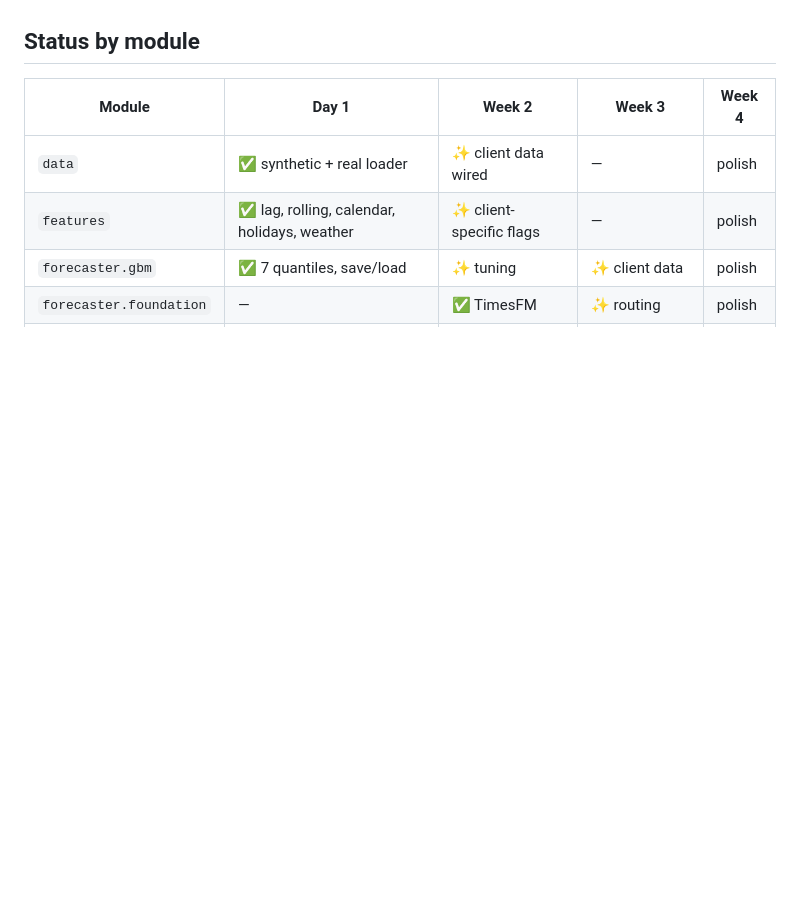
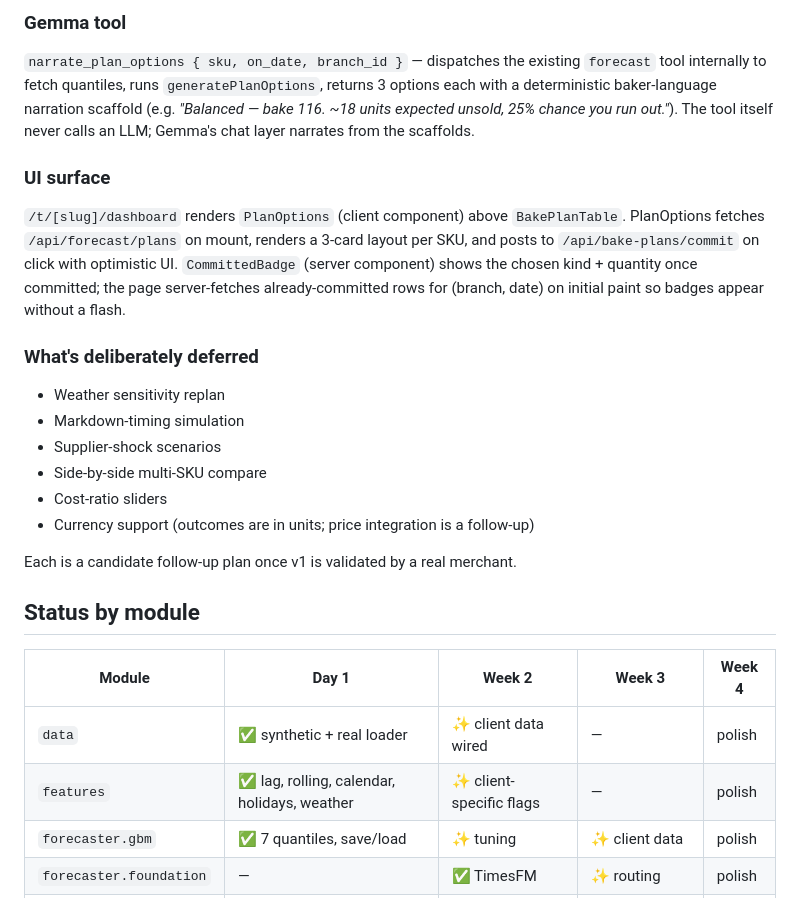
Before and after one commit to Whyme-Labs/bakerysense, a Markdown page: docs/architecture.md, the part around one of its changes. GitHub-like rendering; blank space fills up the shorter version.

```diff
--- a/docs/architecture.md
+++ b/docs/architecture.md
@@ -429,3 +487,22 @@ Both endpoints are tenant_admin only and tenant-scoped. Unauthenticated callers
+### Gemma tool
+
+`narrate_plan_options { sku, on_date, branch_id }` — dispatches the existing `forecast` tool internally to fetch quantiles, runs `generatePlanOptions`, returns 3 options each with a deterministic baker-language narration scaffold (e.g. *"Balanced — bake 116. ~18 units expected unsold, 25% chance you run out."*). The tool itself never calls an LLM; Gemma's chat layer narrates from the scaffolds.
+
+### UI surface
+
+`/t/[slug]/dashboard` renders `PlanOptions` (client component) above `BakePlanTable`. PlanOptions fetches `/api/forecast/plans` on mount, renders a 3-card layout per SKU, and posts to `/api/bake-plans/commit` on click with optimistic UI. `CommittedBadge` (server component) shows the chosen kind + quantity once committed; the page server-fetches already-committed rows for (branch, date) on initial paint so badges appear without a flash.
+
+### What's deliberately deferred
+
+- Weather sensitivity replan
+- Markdown-timing simulation
+- Supplier-shock scenarios
+- Side-by-side multi-SKU compare
+- Cost-ratio sliders
+- Currency support (outcomes are in units; price integration is a follow-up)
+
+Each is a candidate follow-up plan once v1 is validated by a real merchant.
+
 ## Status by module
 
 | Module | Day 1 | Week 2 | Week 3 | Week 4 |
```
Also changed, not shown: other parts of docs/architecture.md (+58 -0 lines), README.md (+5 -2 lines).
